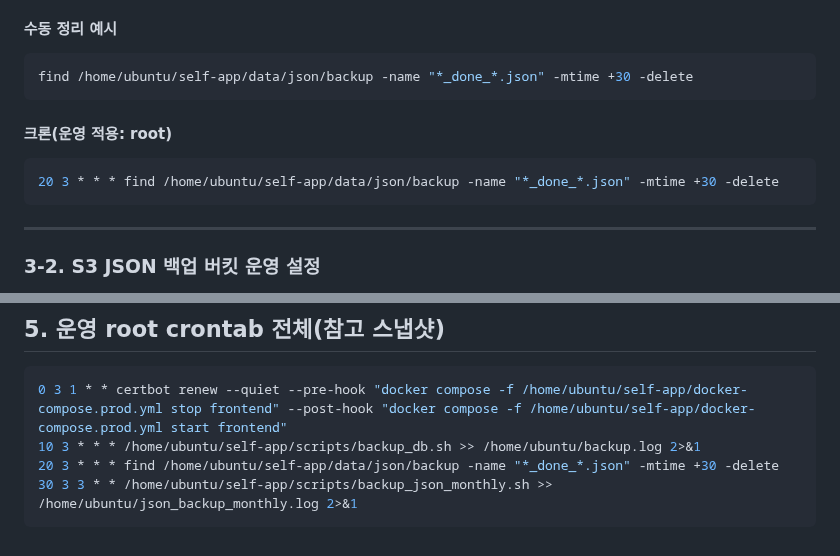
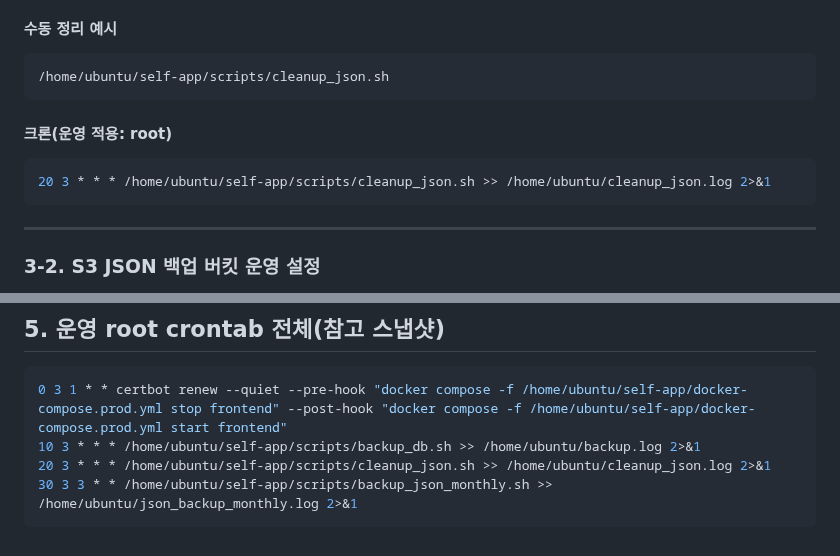
Before and after one commit to junDevCodes/SSAFY_Class_18_Team_4_Final_Capstone, a Markdown page: docs/DEPLOYMENT.md, 2 parts joined by grey strips. Rendered like a GitHub page.

Commit message:
docs: 기존 수동 탐색 방식에서 sh 방식 cron job 전환

````diff
--- a/docs/DEPLOYMENT.md
+++ b/docs/DEPLOYMENT.md
@@ -47,12 +47,12 @@ docker compose -f /home/ubuntu/self-app/docker-compose.prod.yml exec -T db \
 
 #### 수동 정리 예시
 ```bash
-find /home/ubuntu/self-app/data/json/backup -name "*_done_*.json" -mtime +30 -delete
+/home/ubuntu/self-app/scripts/cleanup_json.sh
 ```
 
 #### 크론(운영 적용: root)
 ```bash
-20 3 * * * find /home/ubuntu/self-app/data/json/backup -name "*_done_*.json" -mtime +30 -delete
+20 3 * * * /home/ubuntu/self-app/scripts/cleanup_json.sh >> /home/ubuntu/cleanup_json.log 2>&1
 ```
 
 ---
@@ -113,6 +113,6 @@ python manage.py process_json_data --show-details
 ```bash
 0 3 1 * * certbot renew --quiet --pre-hook "docker compose -f /home/ubuntu/self-app/docker-compose.prod.yml stop frontend" --post-hook "docker compose -f /home/ubuntu/self-app/docker-compose.prod.yml start frontend"
 10 3 * * * /home/ubuntu/self-app/scripts/backup_db.sh >> /home/ubuntu/backup.log 2>&1
-20 3 * * * find /home/ubuntu/self-app/data/json/backup -name "*_done_*.json" -mtime +30 -delete
+20 3 * * * /home/ubuntu/self-app/scripts/cleanup_json.sh >> /home/ubuntu/cleanup_json.log 2>&1
 30 3 3 * * /home/ubuntu/self-app/scripts/backup_json_monthly.sh >> /home/ubuntu/json_backup_monthly.log 2>&1
 ```
````
